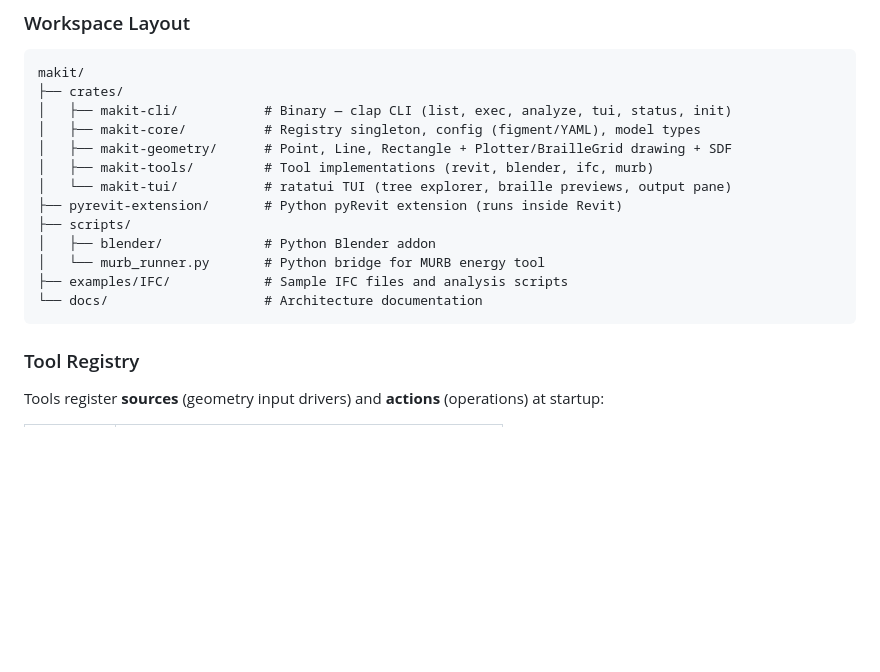
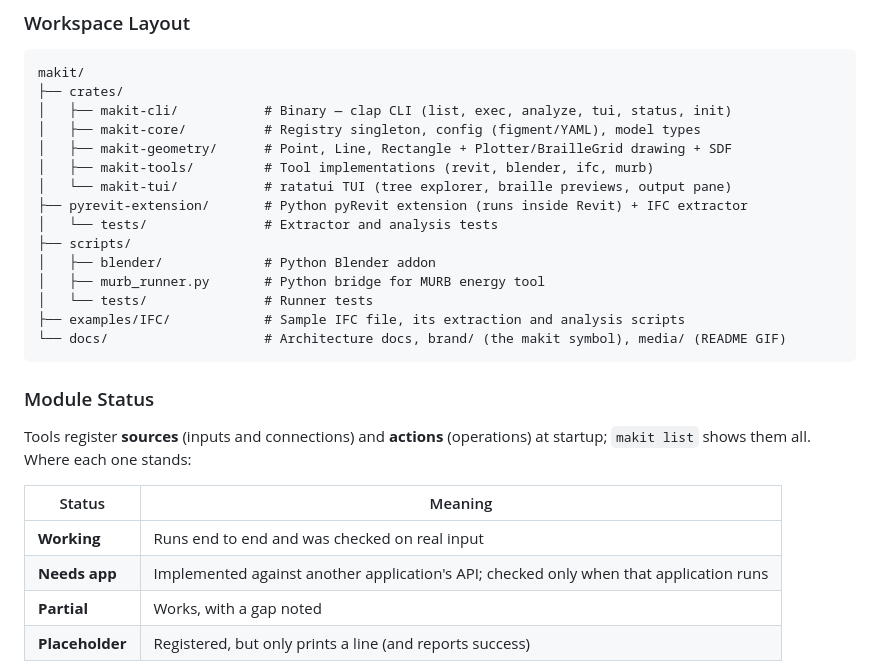
Before and after one commit to winterweken/makit, a Markdown page: README.md, the part around one of its changes. GitHub-like rendering; blank space fills up the shorter version.

````diff
--- a/README.md
+++ b/README.md
@@ -199,16 +171,25 @@ makit/
 │   ├── makit-geometry/      # Point, Line, Rectangle + Plotter/BrailleGrid drawing + SDF
 │   ├── makit-tools/         # Tool implementations (revit, blender, ifc, murb)
 │   └── makit-tui/           # ratatui TUI (tree explorer, braille previews, output pane)
-├── pyrevit-extension/       # Python pyRevit extension (runs inside Revit)
+├── pyrevit-extension/       # Python pyRevit extension (runs inside Revit) + IFC extractor
+│   └── tests/               # Extractor and analysis tests
 ├── scripts/
 │   ├── blender/             # Python Blender addon
-│   └── murb_runner.py       # Python bridge for MURB energy tool
-├── examples/IFC/            # Sample IFC files and analysis scripts
-└── docs/                    # Architecture documentation
+│   ├── murb_runner.py       # Python bridge for MURB energy tool
+│   └── tests/               # Runner tests
+├── examples/IFC/            # Sample IFC file, its extraction and analysis scripts
+└── docs/                    # Architecture docs, brand/ (the makit symbol), media/ (README GIF)
 ```
 
-### Tool Registry
+### Module Status
 
-Tools register **sources** (geometry input drivers) and **actions** (operations) at startup:
+Tools register **sources** (inputs and connections) and **actions** (operations) at startup; `makit list` shows them all. Where each one stands:
+
+| Status | Meaning |
+|--------|---------|
+| **Working** | Runs end to end and was checked on real input |
+| **Needs app** | Implemented against another application's API; checked only when that application runs |
+| **Partial** | Works, with a gap noted |
+| **Placeholder** | Registered, but only prints a line (and reports success) |
 
 <table>
````
Also changed, not shown: other parts of README.md (+40 -58 lines), docs/media/makit-tui.gif (added).
